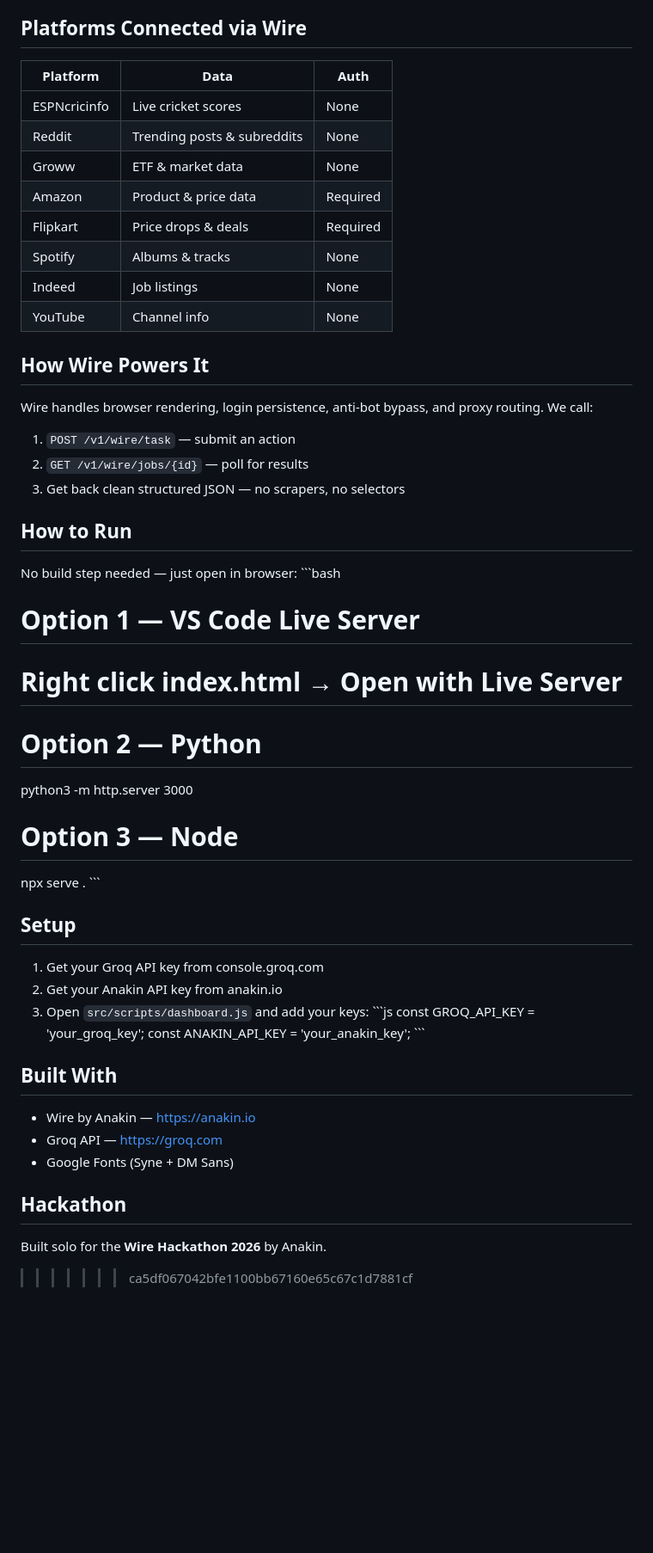
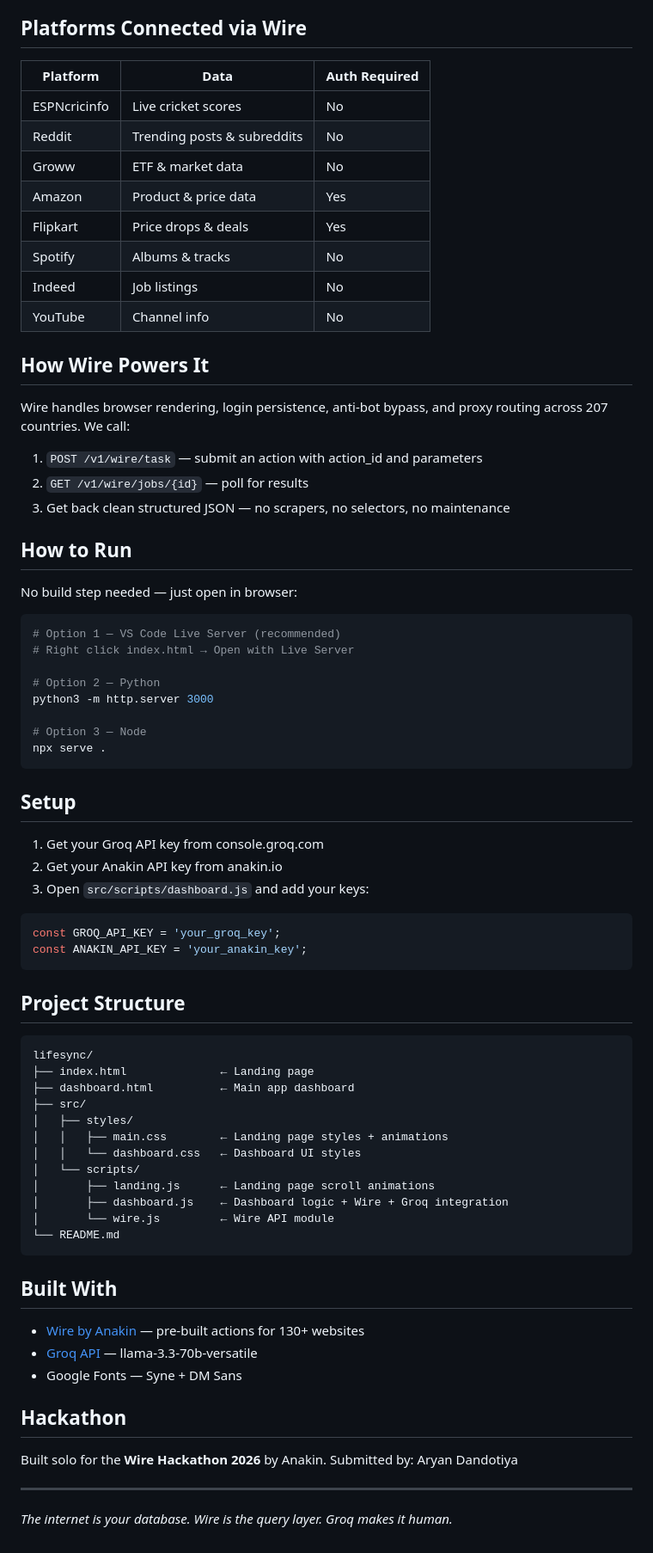
Before and after one commit to AryanDevHub/lifesync, a Markdown page: README.md, the part around one of its changes. Shown at 86% size. Rendered like a GitHub page; blank space fills up the shorter version.

Commit message:
Fix README merge conflict - clean version

````diff
--- a/README.md
+++ b/README.md
@@ -161,28 +19,28 @@ and uses Groq AI to generate a personalized daily briefing — all in one dashbo
 - **Frontend** — Vanilla HTML, CSS, JavaScript (zero dependencies)
 
 ## Platforms Connected via Wire
-| Platform | Data | Auth |
+| Platform | Data | Auth Required |
 |---|---|---|
-| ESPNcricinfo | Live cricket scores | None |
-| Reddit | Trending posts & subreddits | None |
-| Groww | ETF & market data | None |
-| Amazon | Product & price data | Required |
-| Flipkart | Price drops & deals | Required |
-| Spotify | Albums & tracks | None |
-| Indeed | Job listings | None |
-| YouTube | Channel info | None |
+| ESPNcricinfo | Live cricket scores | No |
+| Reddit | Trending posts & subreddits | No |
+| Groww | ETF & market data | No |
+| Amazon | Product & price data | Yes |
+| Flipkart | Price drops & deals | Yes |
+| Spotify | Albums & tracks | No |
+| Indeed | Job listings | No |
+| YouTube | Channel info | No |
 
 ## How Wire Powers It
-Wire handles browser rendering, login persistence, anti-bot bypass,
-and proxy routing. We call:
-1. `POST /v1/wire/task` — submit an action
+Wire handles browser rendering, login persistence, anti-bot bypass, and proxy routing across 207 countries. We call:
+1. `POST /v1/wire/task` — submit an action with action_id and parameters
 2. `GET /v1/wire/jobs/{id}` — poll for results
-3. Get back clean structured JSON — no scrapers, no selectors
+3. Get back clean structured JSON — no scrapers, no selectors, no maintenance
 
 ## How to Run
 No build step needed — just open in browser:
-\```bash
-# Option 1 — VS Code Live Server
+
+```bash
+# Option 1 — VS Code Live Server (recommended)
 # Right click index.html → Open with Live Server
 
 # Option 2 — Python
@@ -190,23 +48,42 @@ python3 -m http.server 3000
 
 # Option 3 — Node
 npx serve .
-\```
+```
 
 ## Setup
 1. Get your Groq API key from console.groq.com
 2. Get your Anakin API key from anakin.io
 3. Open `src/scripts/dashboard.js` and add your keys:
-\```js
+
+```js
 const GROQ_API_KEY = 'your_groq_key';
 const ANAKIN_API_KEY = 'your_anakin_key';
-\```
+```
+
+## Project Structure
+```
+lifesync/
+├── index.html              ← Landing page
+├── dashboard.html          ← Main app dashboard
+├── src/
+│   ├── styles/
+│   │   ├── main.css        ← Landing page styles + animations
+│   │   └── dashboard.css   ← Dashboard UI styles
+│   └── scripts/
+│       ├── landing.js      ← Landing page scroll animations
+│       ├── dashboard.js    ← Dashboard logic + Wire + Groq integration
+│       └── wire.js         ← Wire API module
+└── README.md
+```
 
 ## Built With
-- Wire by Anakin — https://anakin.io
-- Groq API — https://groq.com
-- Google Fonts (Syne + DM Sans)
+- [Wire by Anakin](https://anakin.io) — pre-built actions for 130+ websites
+- [Groq API](https://groq.com) — llama-3.3-70b-versatile
+- Google Fonts — Syne + DM Sans
 
 ## Hackathon
 Built solo for the **Wire Hackathon 2026** by Anakin.
+Submitted by: Aryan Dandotiya
 
->>>>>>> ca5df067042bfe1100bb67160e65c67c1d7881cf
+---
+*The internet is your database. Wire is the query layer. Groq makes it human.*
````
Also changed, not shown: other parts of README.md (+1 -143 lines).
